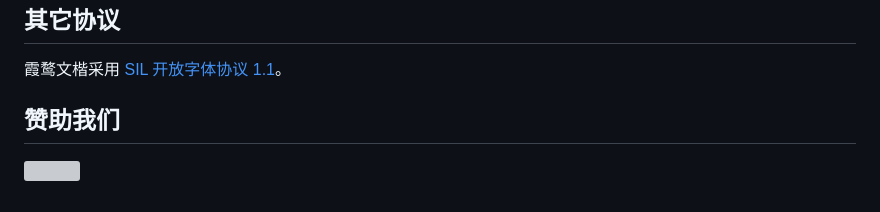
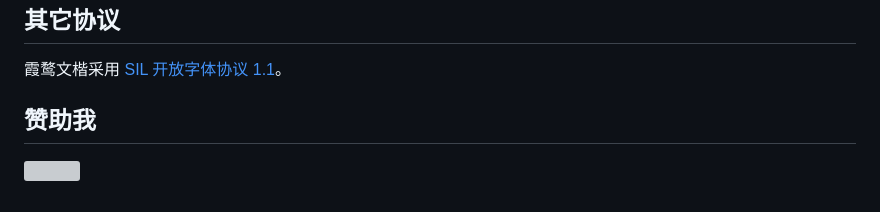
Before and after one commit to OpenDocCN/effectiveengineer-blog-zh, a Markdown page: README.md, the part around one of its changes. Rendered like a GitHub page; grey boxes are pictures that could not be loaded.

```diff
--- a/README.md
+++ b/README.md
@@ -91,5 +91,5 @@ effectiveengineer-blog-zh <port>
 
 霞鹜文楷采用 [SIL 开放字体协议 1.1](https://github.com/lxgw/LxgwWenKai/blob/main/SIL_Open_Font_License_1.1.txt)。
 
-## 赞助我们
+## 赞助我
 
```
Also changed, not shown: other parts of README.md (+1 -1 lines).
